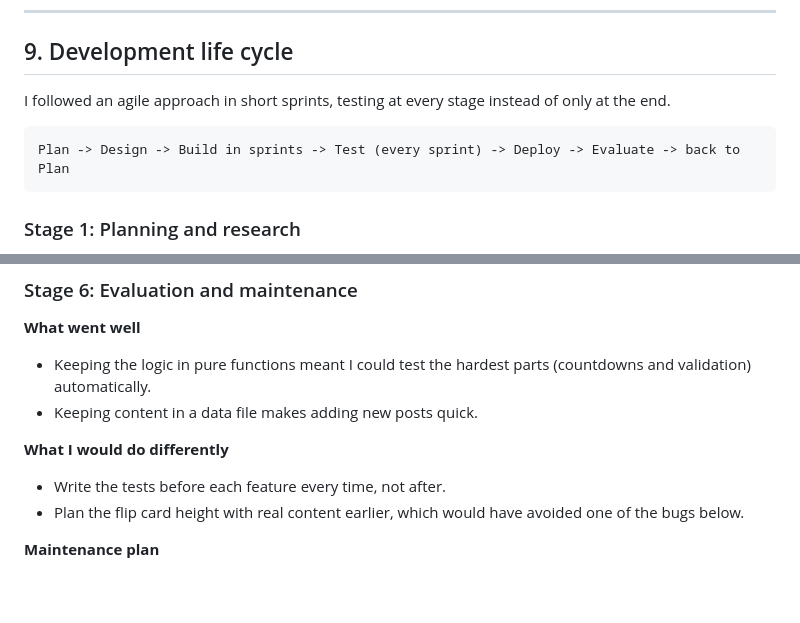
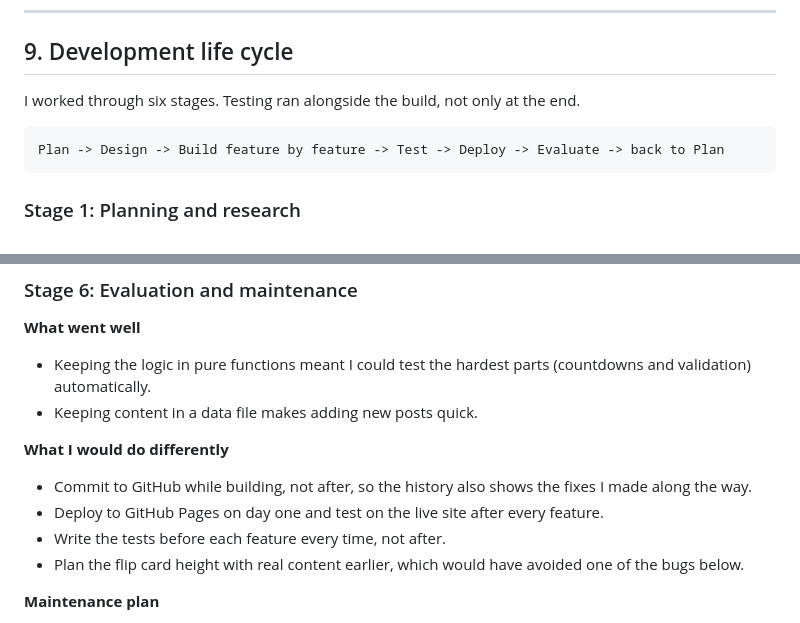
Before and after one commit to llilzizl/designed-to-wonder, a Markdown page: README.md, 2 parts joined by grey strips. GitHub-like rendering; blank space fills up the shorter version.

````diff
--- a/README.md
+++ b/README.md
@@ -437,10 +437,10 @@ All file names are lowercase with hyphens and no spaces, so they work on every o
 
 ## 9. Development life cycle
 
-I followed an agile approach in short sprints, testing at every stage instead of only at the end.
+I worked through six stages. Testing ran alongside the build, not only at the end.
 
 ```
-Plan -> Design -> Build in sprints -> Test (every sprint) -> Deploy -> Evaluate -> back to Plan
+Plan -> Design -> Build feature by feature -> Test -> Deploy -> Evaluate -> back to Plan
 ```
 
 ### Stage 1: Planning and research
@@ -506,6 +517,8 @@ Deployed to GitHub Pages at the start, so every sprint was tested on the live si
 - Keeping content in a data file makes adding new posts quick.
 
 **What I would do differently**
+- Commit to GitHub while building, not after, so the history also shows the fixes I made along the way.
+- Deploy to GitHub Pages on day one and test on the live site after every feature.
 - Write the tests before each feature every time, not after.
 - Plan the flip card height with real content earlier, which would have avoided one of the bugs below.
 
````
Also changed, not shown: other parts of README.md (+38 -27 lines).
